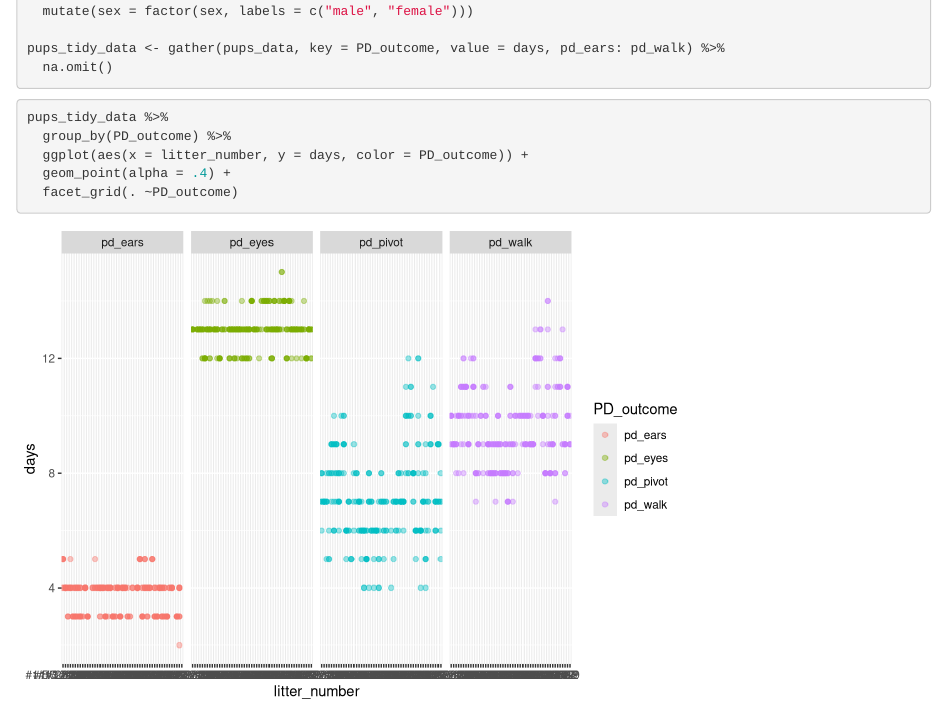
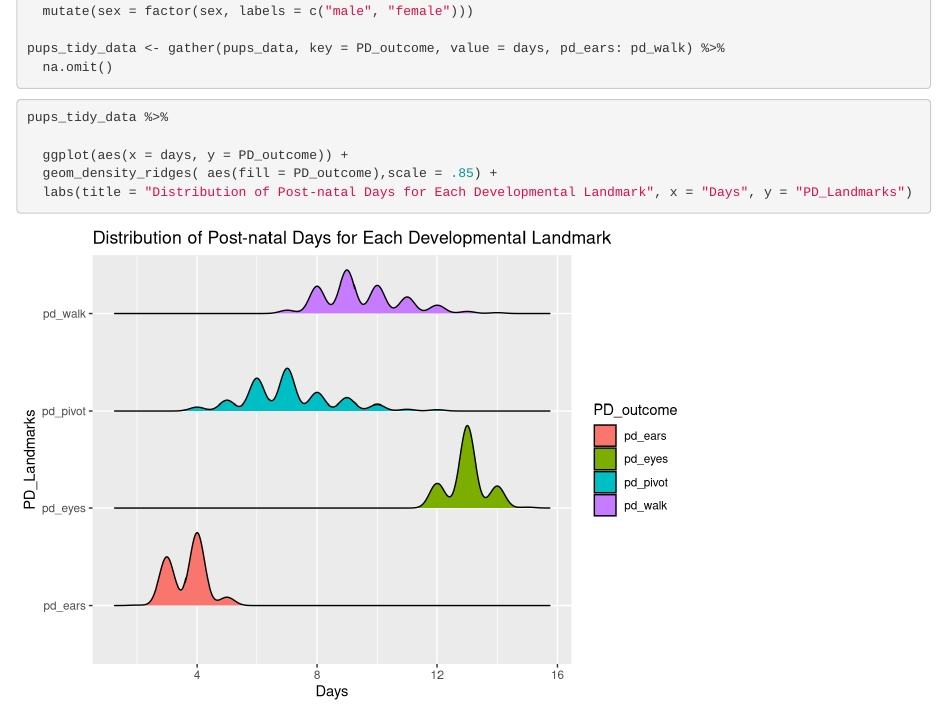
Before and after one commit to pengfeijiang/p8105_hw4_pj2325, an R Markdown document (p8105_hw4_pj2325.Rmd): the page in a window 1100 px wide, from 510 px down. Rendered offline with R 4.5, knitr and Pandoc, with nearby package versions; column names are cleaned by a stand-in for the janitor package.

Commit message:
collaborator

````diff
--- a/p8105_hw4_pj2325.Rmd
+++ b/p8105_hw4_pj2325.Rmd
@@ -38,8 +38,8 @@ pups_tidy_data <- gather(pups_data, key = PD_outcome, value = days, pd_ears: pd_
 
 ```{r message=FALSE, warning=FALSE}
 pups_tidy_data %>%
-  group_by(PD_outcome) %>%
-  ggplot(aes(x = litter_number, y = days, color = PD_outcome)) +
-  geom_point(alpha = .4) +
-  facet_grid(. ~PD_outcome)
+
+  ggplot(aes(x = days, y = PD_outcome)) +
+  geom_density_ridges( aes(fill = PD_outcome),scale = .85) +
+  labs(title = "Distribution of Post-natal Days for Each Developmental Landmark", x = "Days", y = "PD_Landmarks")
 ```
````
